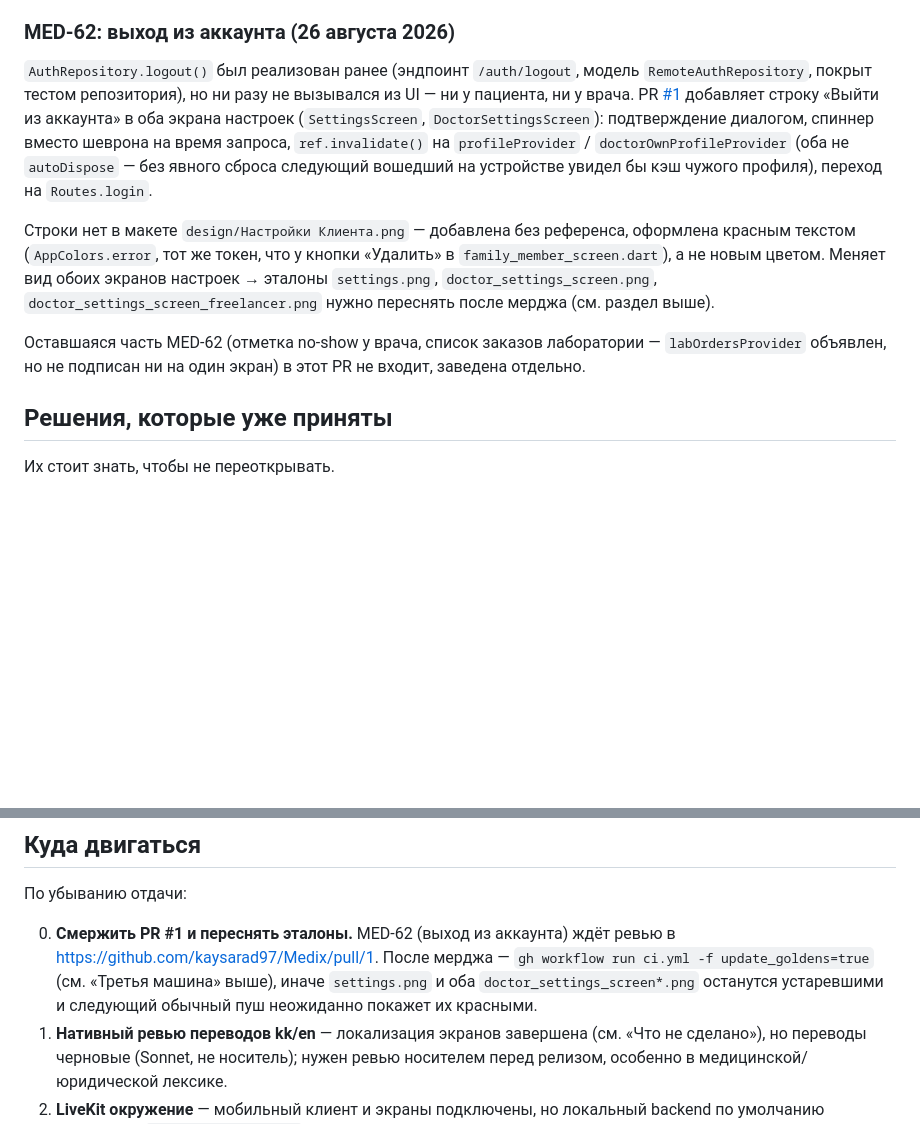
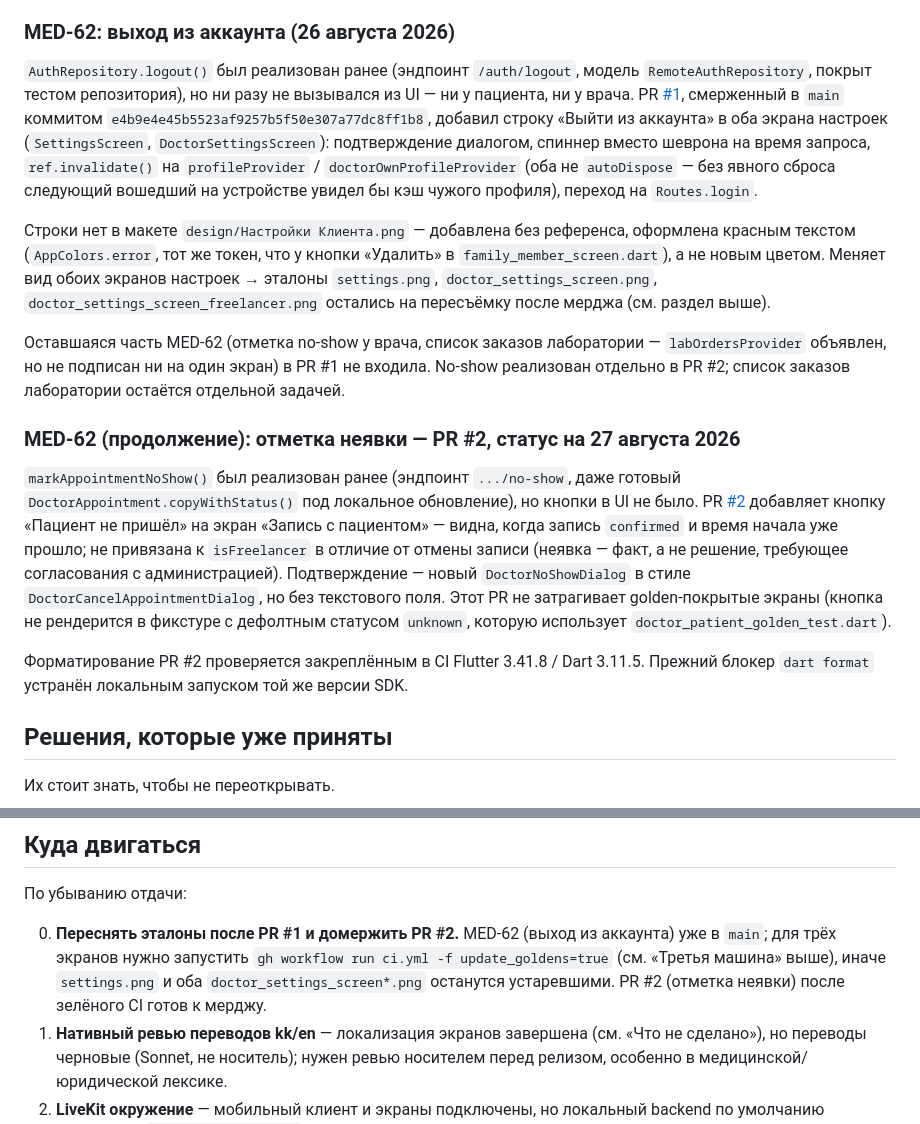
Before and after one commit to kaysarad97/Medix, a Markdown page: HANDOFF.md, 2 parts joined by grey strips. Rendered like a GitHub page; blank space fills up the shorter version.

Commit message:
HANDOFF: зафиксировать статус MED-62 (отметка неявки) и блокер CI
Добавлен раздел «Третья машина» — эта ветка отросла от main до мерджа
PR #1, поэтому раздел продублирован дословно из HANDOFF.md ветки
kaysarad97/med-62-logout-button; при мердже обоих PR получится
тривиальный конфликт на дубле, это ожидаемо (см. пометку в самом
разделе).

Основное: датированный подраздел про PR #2 — что сделано и, отдельно,
честно про текущий блокер (падает "Формат, анализ, тесты" на
dart format, три реальные находки уже исправлены, дальше без доступа к
самому инструменту чинить вслепую менее надёжно). Пункт 0 в «Куда
двигаться» — не забыть про PR #2, когда придёт дифф форматирования.

```diff
--- a/HANDOFF.md
+++ b/HANDOFF.md
@@ -1199,7 +1199,8 @@ API-контур уже не блокирует работу, но вызват
 `AuthRepository.logout()` был реализован ранее (эндпоинт `/auth/logout`,
 модель `RemoteAuthRepository`, покрыт тестом репозитория), но ни разу не
 вызывался из UI — ни у пациента, ни у врача. PR
-[#1](https://github.com/kaysarad97/Medix/pull/1) добавляет строку «Выйти
+[#1](https://github.com/kaysarad97/Medix/pull/1), смерженный в `main` коммитом
+`e4b9e4e45b5523af9257b5f50e307a77dc8ff1b8`, добавил строку «Выйти
 из аккаунта» в оба экрана настроек (`SettingsScreen`,
 `DoctorSettingsScreen`): подтверждение диалогом, спиннер вместо шеврона на
 время запроса, `ref.invalidate()` на `profileProvider` /
@@ -1212,11 +1213,31 @@ API-контур уже не блокирует работу, но вызват
 у кнопки «Удалить» в `family_member_screen.dart`), а не новым цветом.
 Меняет вид обоих экранов настроек → эталоны `settings.png`,
 `doctor_settings_screen.png`, `doctor_settings_screen_freelancer.png`
-нужно переснять после мерджа (см. раздел выше).
+остались на пересъёмку после мерджа (см. раздел выше).
 
 Оставшаяся часть MED-62 (отметка no-show у врача, список заказов
 лаборатории — `labOrdersProvider` объявлен, но не подписан ни на один
-экран) в этот PR не входит, заведена отдельно.
+экран) в PR #1 не входила. No-show реализован отдельно в PR #2;
+список заказов лаборатории остаётся отдельной задачей.
+
+### MED-62 (продолжение): отметка неявки — PR #2, статус на 27 августа 2026
+
+`markAppointmentNoShow()` был реализован ранее (эндпоинт `.../no-show`,
+даже готовый `DoctorAppointment.copyWithStatus()` под локальное
+обновление), но кнопки в UI не было. PR
+[#2](https://github.com/kaysarad97/Medix/pull/2) добавляет кнопку «Пациент
+не пришёл» на экран «Запись с пациентом» — видна, когда запись `confirmed`
+и время начала уже прошло; не привязана к `isFreelancer` в отличие от
+отмены записи (неявка — факт, а не решение, требующее согласования с
+администрацией). Подтверждение — новый `DoctorNoShowDialog` в стиле
+`DoctorCancelAppointmentDialog`, но без текстового поля. Этот PR не
+затрагивает golden-покрытые экраны (кнопка не рендерится в фикстуре с
+дефолтным статусом `unknown`, которую использует
+`doctor_patient_golden_test.dart`).
+
+Форматирование PR #2 проверяется закреплённым в CI Flutter 3.41.8 /
+Dart 3.11.5. Прежний блокер `dart format` устранён локальным запуском
+той же версии SDK.
 
 ## Решения, которые уже приняты
 
@@ -1963,12 +1984,12 @@ tcp:8000` пробрасывает порт на устройство, и адр
 
 По убыванию отдачи:
 
-0. **Смержить PR #1 и переснять эталоны.** MED-62 (выход из аккаунта) ждёт
-   ревью в https://github.com/kaysarad97/Medix/pull/1. После мерджа —
+0. **Переснять эталоны после PR #1 и домержить PR #2.** MED-62
+   (выход из аккаунта) уже в `main`; для трёх экранов нужно запустить
    `gh workflow run ci.yml -f update_goldens=true` (см. «Третья машина»
    выше), иначе `settings.png` и оба `doctor_settings_screen*.png`
-   останутся устаревшими и следующий обычный пуш неожиданно покажет их
-   красными.
+   останутся устаревшими. PR #2 (отметка неявки) после зелёного CI готов к
+   мерджу.
 1. **Нативный ревью переводов kk/en** — локализация экранов завершена (см.
    «Что не сделано»), но переводы черновые (Sonnet, не носитель); нужен
    ревью носителем перед релизом, особенно в медицинской/юридической
```
